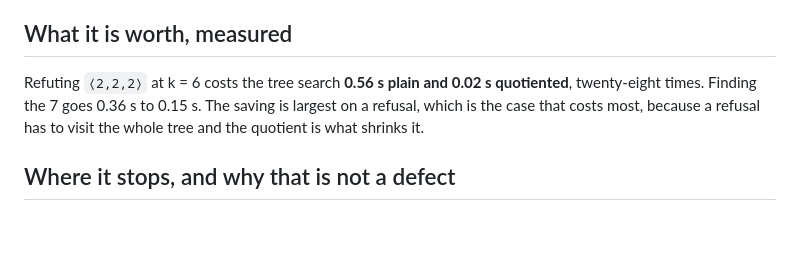
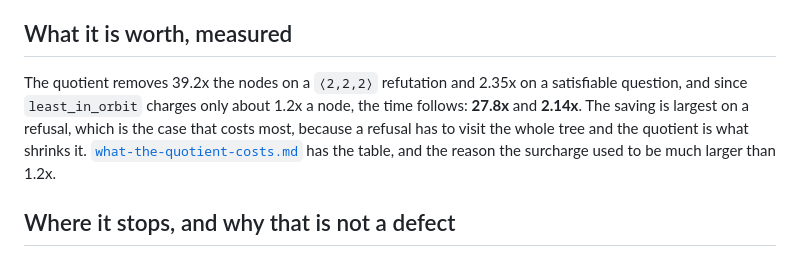
Before and after one commit to Tewf/tensor-rank-toolkit, a Markdown page: orbit_reduction/README.md, the part around the change. Drawn GitHub-style; blank space fills up the shorter version.

```diff
--- a/orbit_reduction/README.md
+++ b/orbit_reduction/README.md
@@ -54,10 +54,13 @@ knowing a command line exists.
 
 ## What it is worth, measured
 
-Refuting `⟨2,2,2⟩` at k = 6 costs the tree search **0.56 s plain and 0.02 s
-quotiented**, twenty-eight times. Finding the 7 goes 0.36 s to 0.15 s. The
-saving is largest on a refusal, which is the case that costs most, because a
-refusal has to visit the whole tree and the quotient is what shrinks it.
+The quotient removes 39.2x the nodes on a `⟨2,2,2⟩` refutation and 2.35x on a
+satisfiable question, and since `least_in_orbit` charges only about 1.2x a node,
+the time follows: **27.8x** and **2.14x**. The saving is largest on a refusal,
+which is the case that costs most, because a refusal has to visit the whole tree
+and the quotient is what shrinks it.
+[`what-the-quotient-costs.md`](what-the-quotient-costs.md) has the table, and
+the reason the surcharge used to be much larger than 1.2x.
 
 ## Where it stops, and why that is not a defect
 
```
Also changed, not shown: orbit_reduction/what-the-quotient-costs.md (added, +50 -0 lines).
